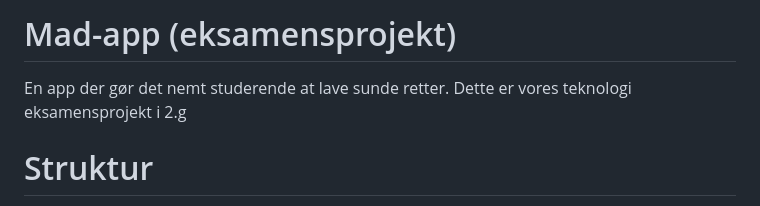
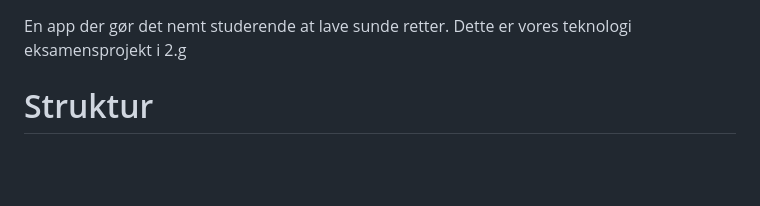
Before and after one commit to toke-dk/mad_app_eksamensprojekt, a Markdown page: README.md, the part around the change printed below. Drawn GitHub-style; blank space fills up the shorter version.

```diff
--- a/README.md
+++ b/README.md
@@ -1,5 +1,3 @@
-# Mad-app (eksamensprojekt)
-
 En app der gør det nemt studerende at lave sunde retter. Dette er vores teknologi eksamensprojekt i 2.g
 
 # Struktur
```
Also changed, not shown: other parts of README.md (+6 -1 lines).
